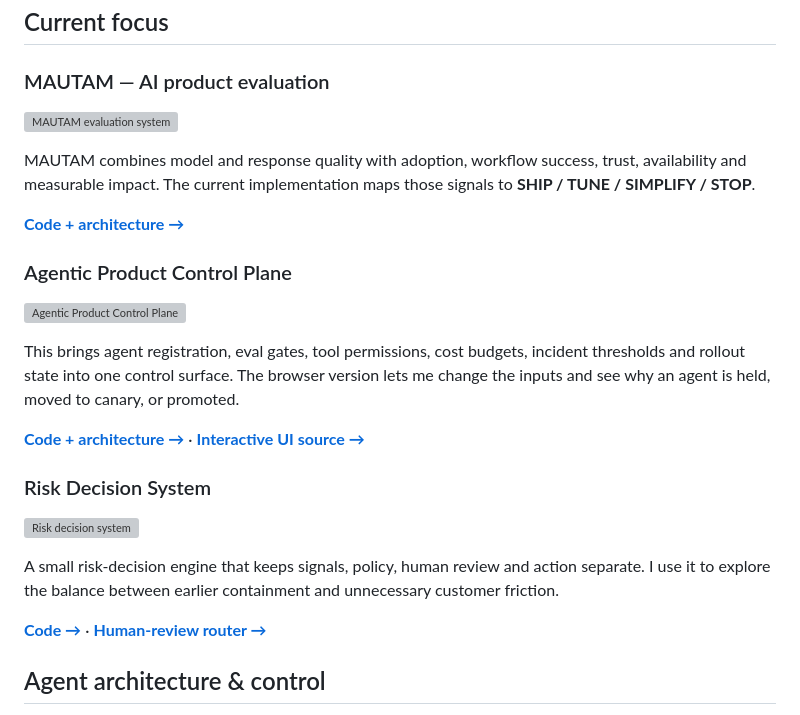
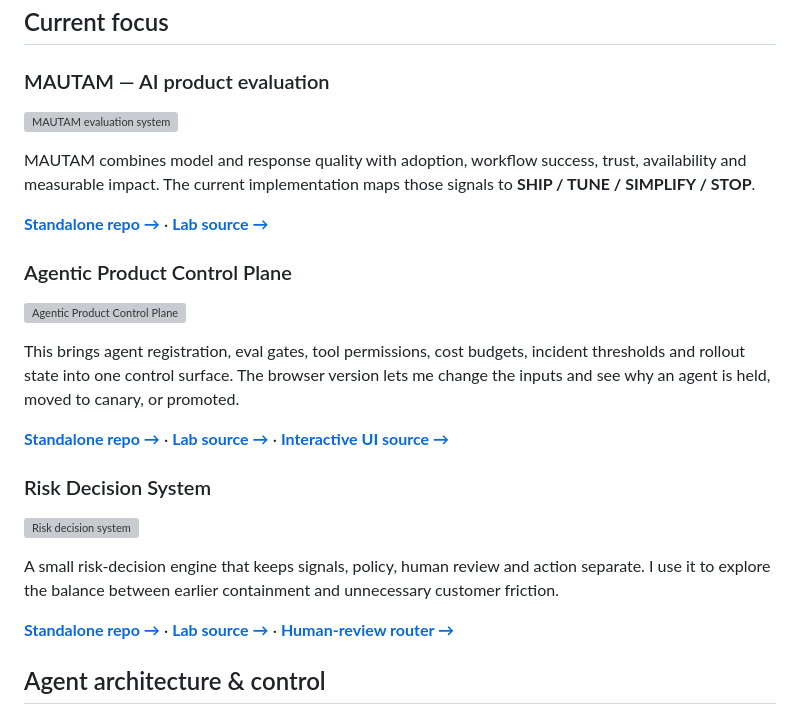
Before and after one commit to AshIntelligence/agenticmine, a Markdown page: README.md, the part around one of its changes. Rendered like a GitHub page; grey boxes are pictures that could not be loaded.

Commit message:
Link standalone flagship repositories

```diff
--- a/README.md
+++ b/README.md
@@ -16,7 +16,7 @@ I keep most projects compact enough that I can follow the whole path from input
 
 MAUTAM combines model and response quality with adoption, workflow success, trust, availability and measurable impact. The current implementation maps those signals to **SHIP / TUNE / SIMPLIFY / STOP**.
 
-**[Code + architecture →](projects/mautam-evaluation/)**
+**[Standalone repo →](https://github.com/AshIntelligence/AI-Observability)** · **[Lab source →](projects/mautam-evaluation/)**
 
 ### Agentic Product Control Plane
 
@@ -24,7 +24,7 @@ MAUTAM combines model and response quality with adoption, workflow success, trus
 
 This brings agent registration, eval gates, tool permissions, cost budgets, incident thresholds and rollout state into one control surface. The browser version lets me change the inputs and see why an agent is held, moved to canary, or promoted.
 
-**[Code + architecture →](projects/agentic-product-control-plane/)** · **[Interactive UI source →](docs/control-plane-demo.html)**
+**[Standalone repo →](https://github.com/AshIntelligence/agent-control-plane)** · **[Lab source →](projects/agentic-product-control-plane/)** · **[Interactive UI source →](docs/control-plane-demo.html)**
 
 ### Risk Decision System
 
@@ -32,7 +32,7 @@ This brings agent registration, eval gates, tool permissions, cost budgets, inci
 
 A small risk-decision engine that keeps signals, policy, human review and action separate. I use it to explore the balance between earlier containment and unnecessary customer friction.
 
-**[Code →](projects/fraud-signal-decision-engine/)** · **[Human-review router →](projects/human-in-loop-risk-router/)**
+**[Standalone repo →](https://github.com/AshIntelligence/risk-decision-system)** · **[Lab source →](projects/fraud-signal-decision-engine/)** · **[Human-review router →](projects/human-in-loop-risk-router/)**
 
 ## Agent architecture & control
 
```
Also changed, not shown: other parts of README.md (+3 -3 lines).
